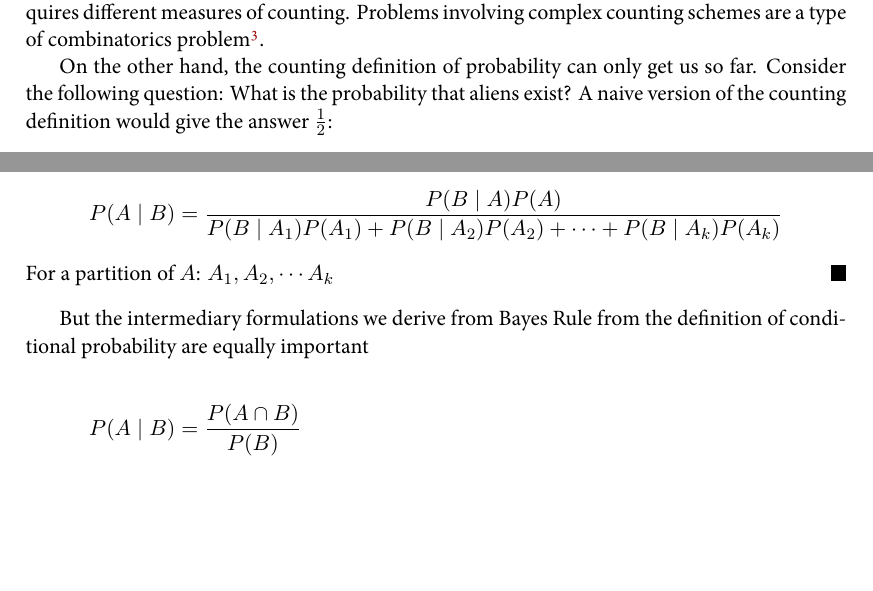
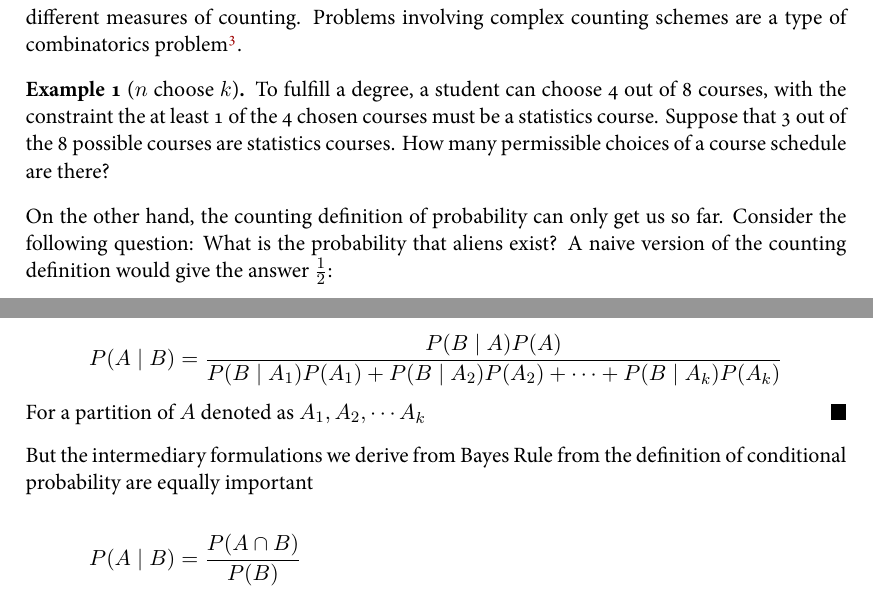
Before and after one commit to kuriwaki/stats-notes, an R Markdown document (01_probability.Rmd): two parts of pages 3 and 8 of 29 before the commit and two parts of pages 3 and 8 of 28 after it, joined at a grey line, cut so that both start at the same text, the shorter picture padded with empty space. The pictures show the output file 01_probability.pdf that the author committed with the source.

```diff
--- a/01_probability.Rmd
+++ b/01_probability.Rmd
@@ -50,6 +50,10 @@
 I will refer to this as the "counting definition" of probability. It is not technically correct but it is simple: We count up the number of events that we care about, we count up the number of all possible outcomes, and then we divide the former by the latter. This is how we often think when asked problems like "What is the probability that I roll a 2 from a die?".
 
 This is a straightforward way of thinking about uncertainty and probability. Straightforward doesn't mean easy: counting sequences of complex events can get taxing quickly. For example, we count when we sample "with replacement" or "without replacement", and that requires different measures of counting. Problems involving complex counting schemes are a type of combinatorics problem\footnote{Here's a hard one: ``Suppose a class has 20 students, and there are exactly 20 seats in the classroom. Everyone attends both of the first two days. On both days, the students choose their seats completely randomly, one student per seat.  What is the probability that no one sits in the same seat on both days?'' (Blitzstein and Huang, 1.50)}.
+
+\begin{example}[$n$ choose $k$]
+To fulfill a degree, a student can choose 4 out of 8 courses, with the constraint the at least 1 of the 4 chosen courses must be a statistics course. Suppose that 3 out of the 8 possible courses are statistics courses.  How many permissible choices of a course schedule are there?
+\end{example}
 
 On the other hand, the counting definition of probability can only get us so far. Consider the following question: What is the probability that aliens exist? A naive version of the counting definition would give the answer $\frac{1}{2}$:
 
```
Also changed, not shown: 01_probability.pdf, 02_inference.pdf, 03_regression.pdf, 01_probability.Rmd (2 more changed lines), 1 other file.
